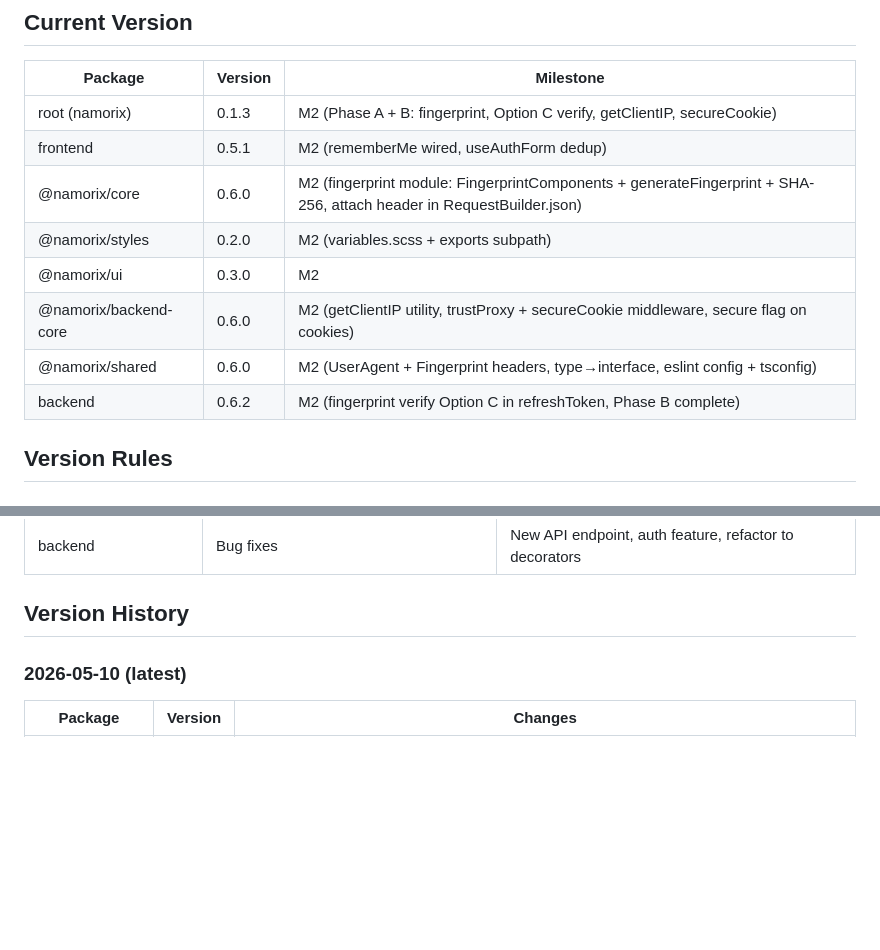
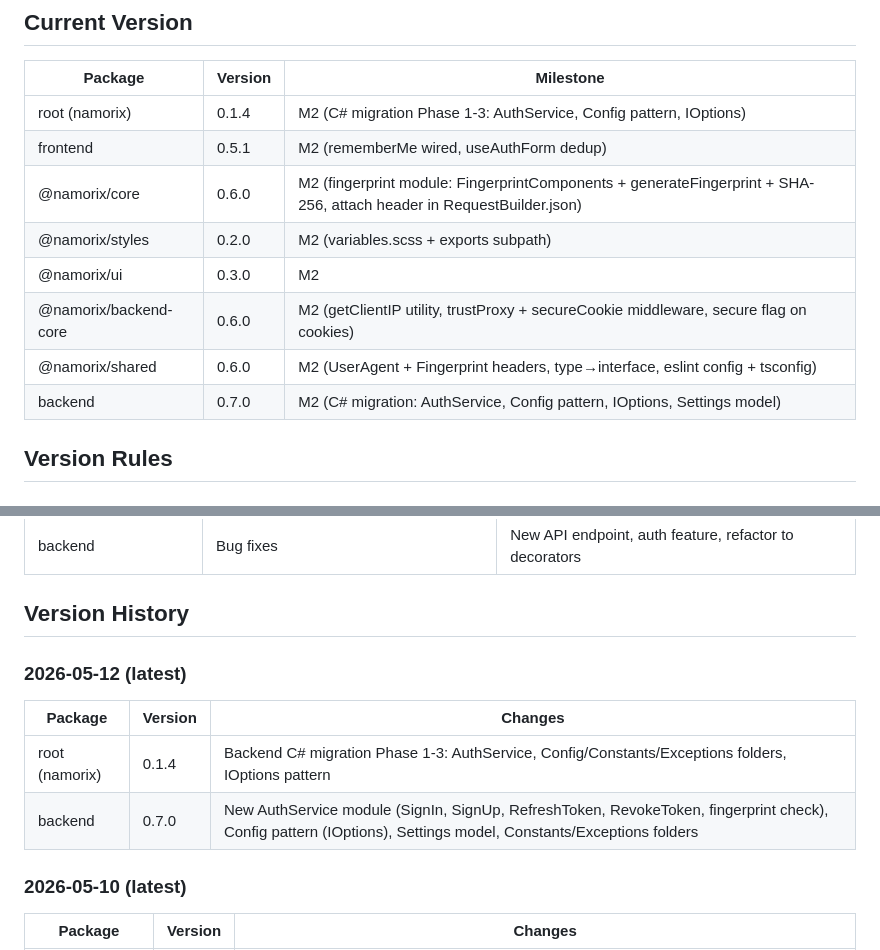
Before and after one commit to Namorix/namorix, a Markdown page: .agents/memory/progress.md, 2 parts joined by grey strips. Drawn GitHub-style; blank space fills up the shorter version.

```diff
--- a/.agents/memory/progress.md
+++ b/.agents/memory/progress.md
@@ -124,14 +124,14 @@
 
 | Package | Version | Milestone |
 |---------|---------|-----------|
-| root (namorix) | 0.1.3 | M2 (Phase A + B: fingerprint, Option C verify, getClientIP, secureCookie) |
+| root (namorix) | 0.1.4 | M2 (C# migration Phase 1-3: AuthService, Config pattern, IOptions<T>) |
 | frontend | 0.5.1 | M2 (rememberMe wired, useAuthForm dedup) |
 | @namorix/core | 0.6.0 | M2 (fingerprint module: FingerprintComponents + generateFingerprint + SHA-256, attach header in RequestBuilder.json) |
 | @namorix/styles | 0.2.0 | M2 (variables.scss + exports subpath) |
 | @namorix/ui | 0.3.0 | M2 |
 | @namorix/backend-core | 0.6.0 | M2 (getClientIP utility, trustProxy + secureCookie middleware, secure flag on cookies) |
 | @namorix/shared | 0.6.0 | M2 (UserAgent + Fingerprint headers, type→interface, eslint config + tsconfig) |
-| backend | 0.6.2 | M2 (fingerprint verify Option C in refreshToken, Phase B complete) |
+| backend | 0.7.0 | M2 (C# migration: AuthService, Config pattern, IOptions<T>, Settings model) |
 
 ## Version Rules
 
@@ -152,6 +152,12 @@
 | backend | Bug fixes | New API endpoint, auth feature, refactor to decorators |
 
 ## Version History
+
+### 2026-05-12 (latest)
+| Package | Version | Changes |
+|---------|---------|---------|
+| root (namorix) | 0.1.4 | Backend C# migration Phase 1-3: AuthService, Config/Constants/Exceptions folders, IOptions<T> pattern |
+| backend | 0.7.0 | New AuthService module (SignIn, SignUp, RefreshToken, RevokeToken, fingerprint check), Config pattern (IOptions<JwtConfig>), Settings model, Constants/Exceptions folders |
 
 ### 2026-05-10 (latest)
 | Package | Version | Changes |
```
Also changed, not shown: .agents/memory/activeContext.md (+12 -1 lines).
